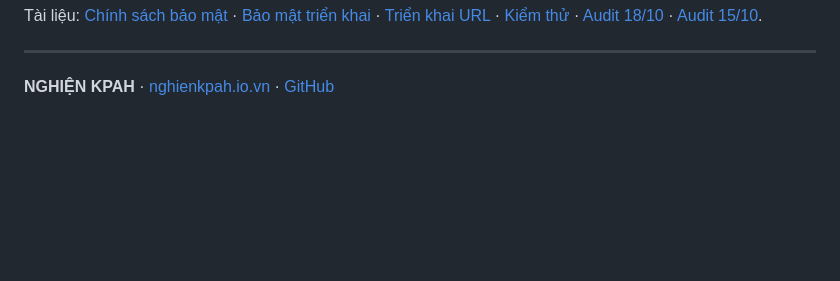
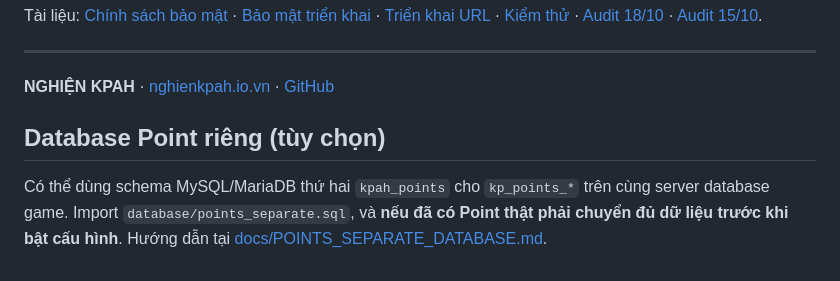
Before and after one commit to thachdeptrai/web-kpah, a Markdown page: README.md, the part around the change. Rendered like a GitHub page; blank space fills up the shorter version.

Commit message:
docs(points): safe two-schema setup, SQL import and live-data migration procedure

```diff
--- a/README.md
+++ b/README.md
@@ -296,3 +296,8 @@ Tài liệu: [Chính sách bảo mật](SECURITY.md) · [Bảo mật triển kha
 ---
 
 **NGHIỆN KPAH** · [nghienkpah.io.vn](https://nghienkpah.io.vn) · [GitHub](https://github.com/thachdeptrai/web-kpah)
+
+
+## Database Point riêng (tùy chọn)
+
+Có thể dùng schema MySQL/MariaDB thứ hai `kpah_points` cho `kp_points_*` trên cùng server database game. Import `database/points_separate.sql`, và **nếu đã có Point thật phải chuyển đủ dữ liệu trước khi bật cấu hình**. Hướng dẫn tại [docs/POINTS_SEPARATE_DATABASE.md](docs/POINTS_SEPARATE_DATABASE.md).
```
Also changed, not shown: docs/LOYALTY_POINTS.md (+5 -0 lines), docs/POINTS_SEPARATE_DATABASE.md (added, +64 -0 lines).
